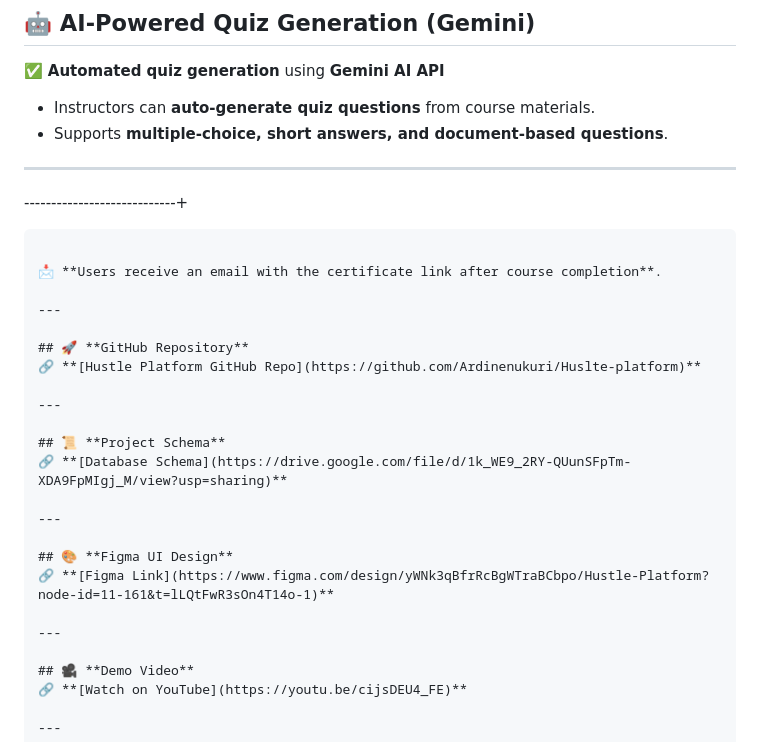
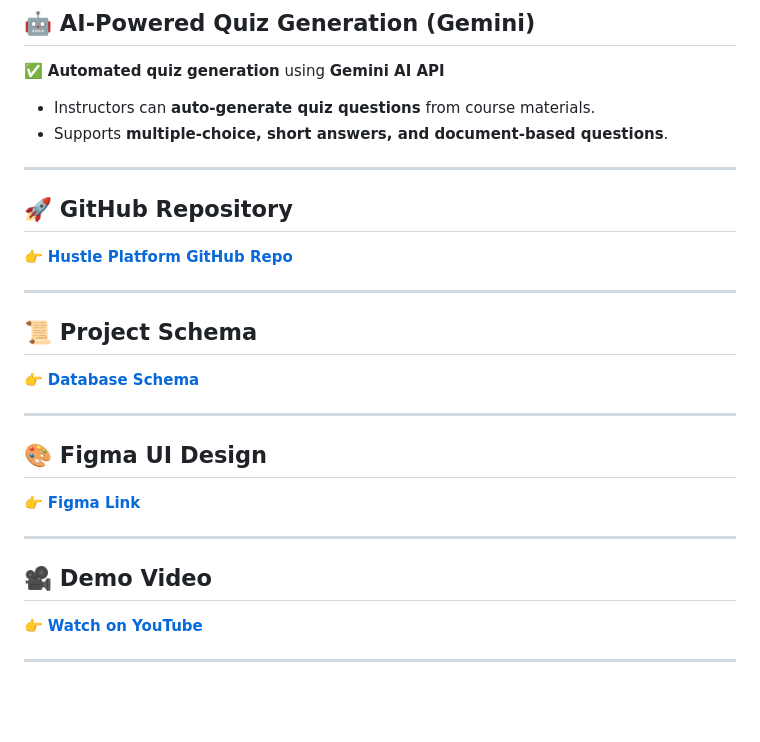
Before and after one commit to Ardinenukuri/Huslte-platform, a Markdown page: Huslte-platform/README.md, the part around the change printed below. Drawn GitHub-style; blank space fills up the shorter version.

````diff
--- a/Huslte-platform/README.md
+++ b/Huslte-platform/README.md
@@ -143,30 +141,23 @@ python manage.py runserver
 
 ---
 
-----------------------------+
-```
-
-📩 **Users receive an email with the certificate link after course completion**.
-
----
-
 ## 🚀 **GitHub Repository**
-🔗 **[Hustle Platform GitHub Repo](https://github.com/Ardinenukuri/Huslte-platform)**
+👉 **[Hustle Platform GitHub Repo](https://github.com/Ardinenukuri/Huslte-platform)**
 
 ---
 
 ## 📜 **Project Schema**
-🔗 **[Database Schema](https://drive.google.com/file/d/1k_WE9_2RY-QUunSFpTm-XDA9FpMIgj_M/view?usp=sharing)**
+👉 **[Database Schema](https://drive.google.com/file/d/1k_WE9_2RY-QUunSFpTm-XDA9FpMIgj_M/view?usp=sharing)**
 
 ---
 
 ## 🎨 **Figma UI Design**
-🔗 **[Figma Link](https://www.figma.com/design/yWNk3qBfrRcBgWTraBCbpo/Hustle-Platform?node-id=11-161&t=lLQtFwR3sOn4T14o-1)**
+👉 **[Figma Link](https://www.figma.com/design/yWNk3qBfrRcBgWTraBCbpo/Hustle-Platform?node-id=11-161&t=lLQtFwR3sOn4T14o-1)**
 
 ---
 
 ## 🎥 **Demo Video**
-🔗 **[Watch on YouTube](https://youtu.be/cijsDEU4_FE)**
+👉 **[Watch on YouTube](https://youtu.be/cijsDEU4_FE)**
 
 ---
 
````
Also changed, not shown: other parts of Huslte-platform/README.md (+13 -15 lines).
